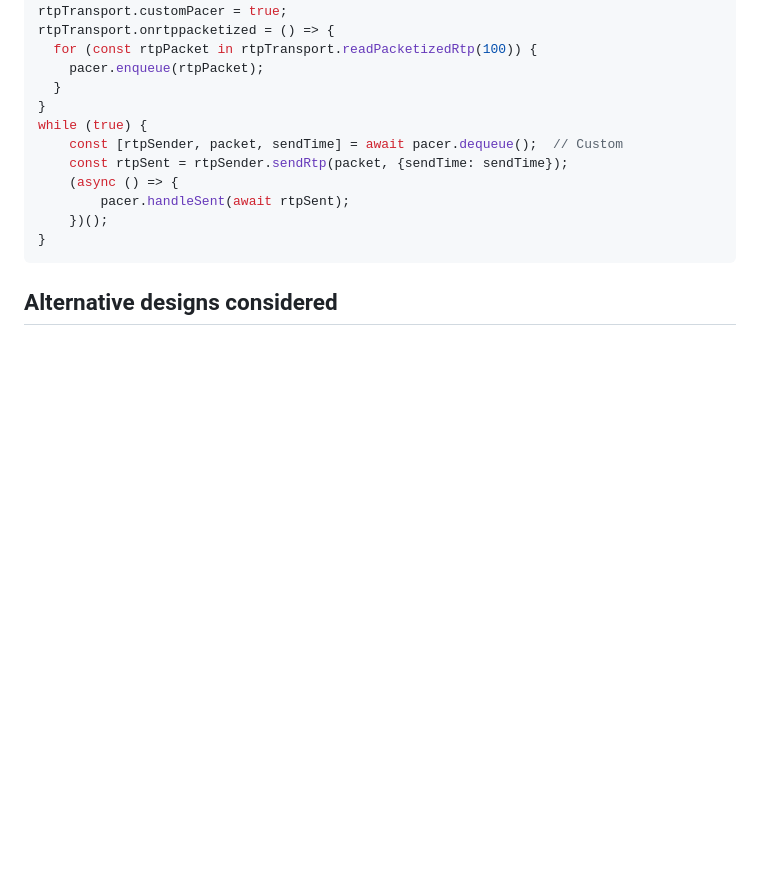
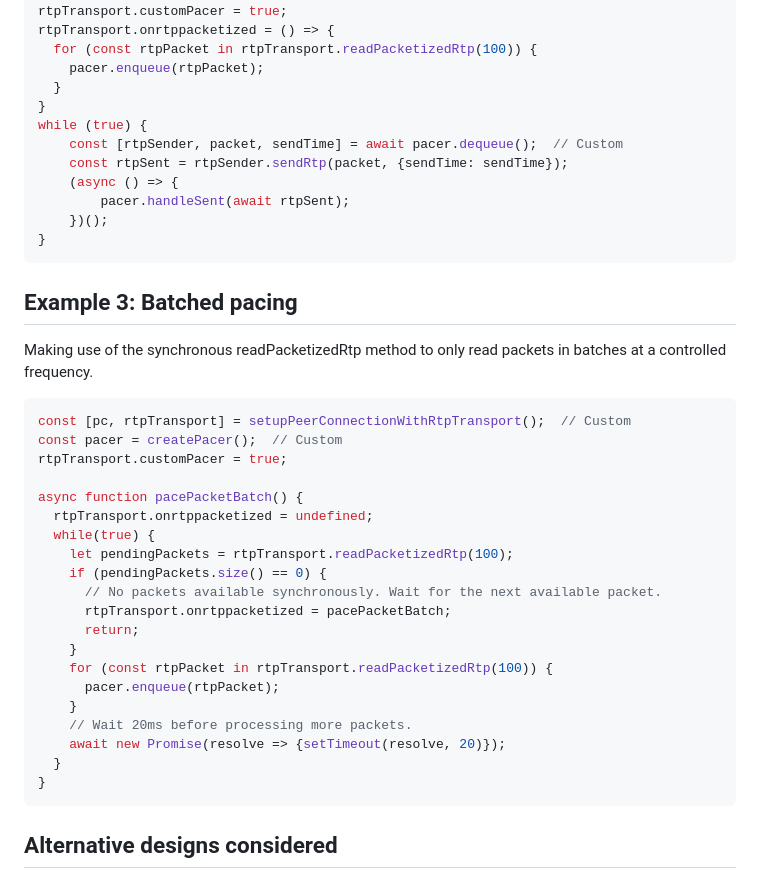
Before and after one commit to w3c/webrtc-rtptransport, a Markdown page: explainer-use-case-2.md, the part around the change. Rendered like a GitHub page; blank space fills up the shorter version.

Commit message:
Add example using the batched reads

````diff
--- a/explainer-use-case-2.md
+++ b/explainer-use-case-2.md
@@ -124,5 +124,31 @@ while (true) {
 }
 ```
 
+## Example 3: Batched pacing
+Making use of the synchronous readPacketizedRtp method to only read packets in batches
+at a controlled frequency.
+
+```javascript
+const [pc, rtpTransport] = setupPeerConnectionWithRtpTransport();  // Custom
+const pacer = createPacer();  // Custom
+rtpTransport.customPacer = true;
+
+async function pacePacketBatch() {
+  rtpTransport.onrtppacketized = undefined;
+  while(true) {
+    let pendingPackets = rtpTransport.readPacketizedRtp(100);
+    if (pendingPackets.size() == 0) {
+      // No packets available synchronously. Wait for the next available packet.
+      rtpTransport.onrtppacketized = pacePacketBatch;
+      return;
+    }
+    for (const rtpPacket in rtpTransport.readPacketizedRtp(100)) {
+      pacer.enqueue(rtpPacket);
+    }
+    // Wait 20ms before processing more packets.
+    await new Promise(resolve => {setTimeout(resolve, 20)});
+  }
+}
+```
 
 ## Alternative designs considered
````
